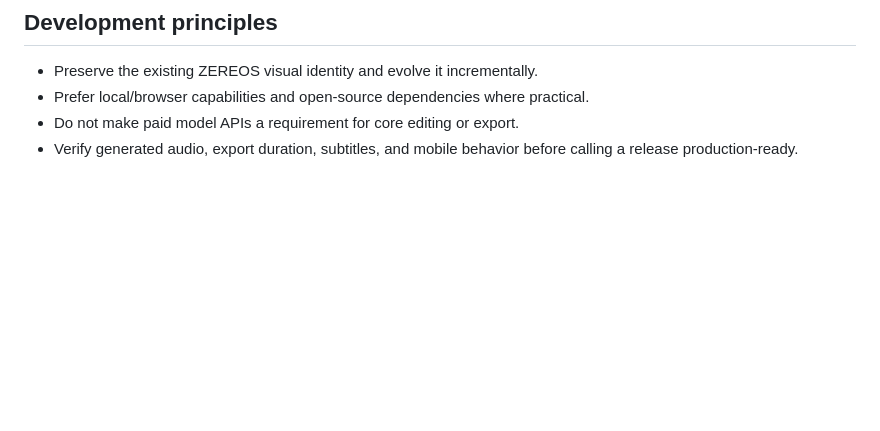
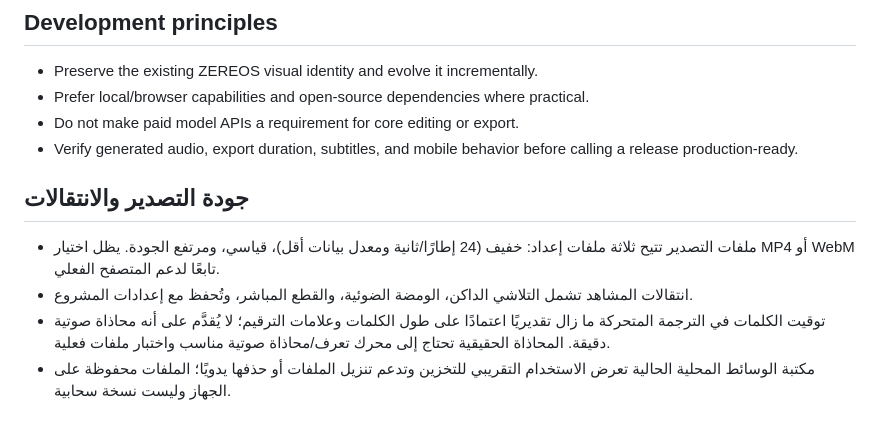
Before and after one commit to arkanws513-spec/Zereos-AI-Shorts, a Markdown page: README.md, the part around the change. GitHub-like rendering; blank space fills up the shorter version.

Commit message:
Document export profiles, transitions and media storage limits

```diff
--- a/README.md
+++ b/README.md
@@ -54,3 +54,11 @@ The app does not require a paid inference API key for its built-in local TTS wor
 - Prefer local/browser capabilities and open-source dependencies where practical.
 - Do not make paid model APIs a requirement for core editing or export.
 - Verify generated audio, export duration, subtitles, and mobile behavior before calling a release production-ready.
+
+
+## جودة التصدير والانتقالات
+
+- ملفات التصدير تتيح ثلاثة ملفات إعداد: خفيف (24 إطارًا/ثانية ومعدل بيانات أقل)، قياسي، ومرتفع الجودة. يظل اختيار MP4 أو WebM تابعًا لدعم المتصفح الفعلي.
+- انتقالات المشاهد تشمل التلاشي الداكن، الومضة الضوئية، والقطع المباشر، وتُحفظ مع إعدادات المشروع.
+- توقيت الكلمات في الترجمة المتحركة ما زال تقديريًا اعتمادًا على طول الكلمات وعلامات الترقيم؛ لا يُقدَّم على أنه محاذاة صوتية دقيقة. المحاذاة الحقيقية تحتاج إلى محرك تعرف/محاذاة صوتية مناسب واختبار ملفات فعلية.
+- مكتبة الوسائط المحلية الحالية تعرض الاستخدام التقريبي للتخزين وتدعم تنزيل الملفات أو حذفها يدويًا؛ الملفات محفوظة على الجهاز وليست نسخة سحابية.
```
